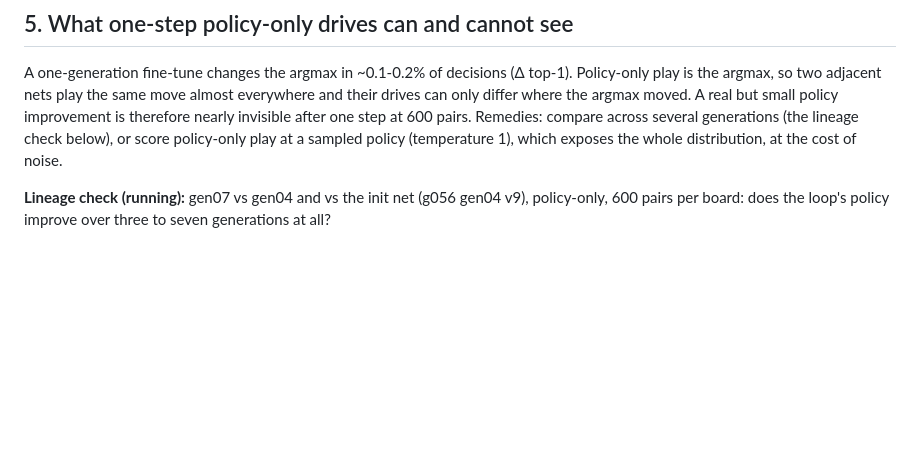
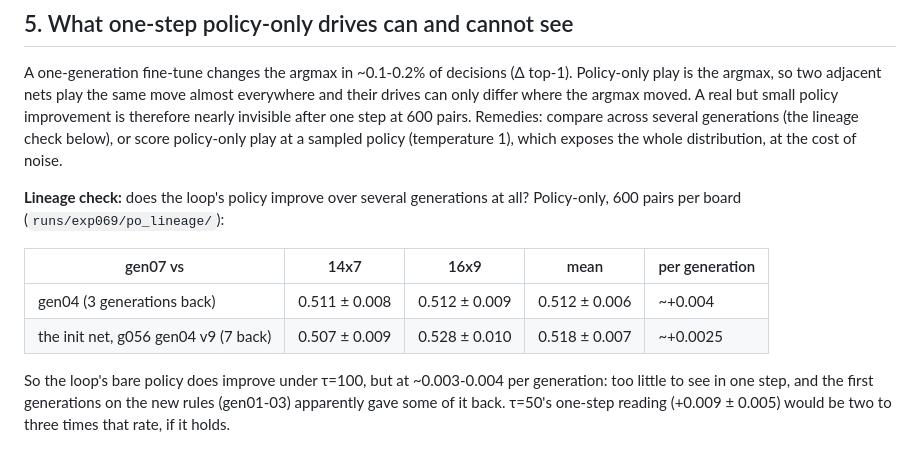
Before and after one commit to bermell/botbowl_rust, a Markdown page: plans/059-plan--policy-targets-policy-only.md, the part around the change. Rendered like a GitHub page; blank space fills up the shorter version.

Commit message:
docs(plan059): lineage — the loop's bare policy gains ~0.003-0.004 per generation (gen07 vs init 0.518)
Co-Authored-By: Claude Opus 5.5 <noreply@anthropic.com>
Claude-Session: https://claude.ai/code/session_01ERQtDLPogZgJDYPx5ZBLhL

```diff
--- a/plans/059-plan--policy-targets-policy-only.md
+++ b/plans/059-plan--policy-targets-policy-only.md
@@ -94,5 +94,15 @@ invisible after one step at 600 pairs. Remedies: compare across several generati
 lineage check below), or score policy-only play at a sampled policy (temperature 1), which
 exposes the whole distribution, at the cost of noise.
 
-**Lineage check (running):** gen07 vs gen04 and vs the init net (g056 gen04 v9), policy-only,
-600 pairs per board: does the loop's policy improve over three to seven generations at all?
+**Lineage check:** does the loop's policy improve over several generations at all? Policy-only,
+600 pairs per board (`runs/exp069/po_lineage/`):
+
+| gen07 vs | 14x7 | 16x9 | mean | per generation |
+|---|---|---|---|---|
+| gen04 (3 generations back) | 0.511 ± 0.008 | 0.512 ± 0.009 | 0.512 ± 0.006 | ~+0.004 |
+| the init net, g056 gen04 v9 (7 back) | 0.507 ± 0.009 | 0.528 ± 0.010 | 0.518 ± 0.007 | ~+0.0025 |
+
+So the loop's bare policy does improve under τ=100, but at ~0.003-0.004 per generation: too
+little to see in one step, and the first generations on the new rules (gen01-03) apparently gave
+some of it back. τ=50's one-step reading (+0.009 ± 0.005) would be two to three times that rate,
+if it holds.
```
